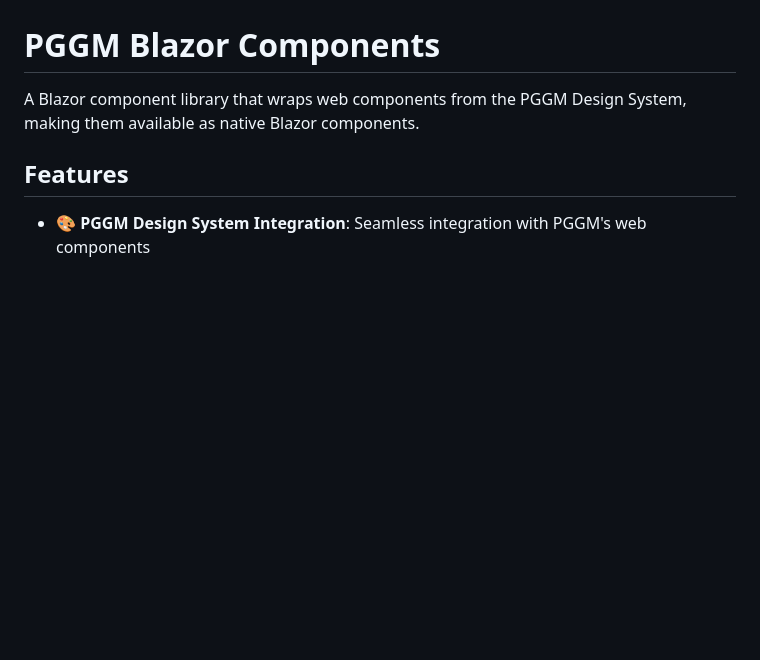
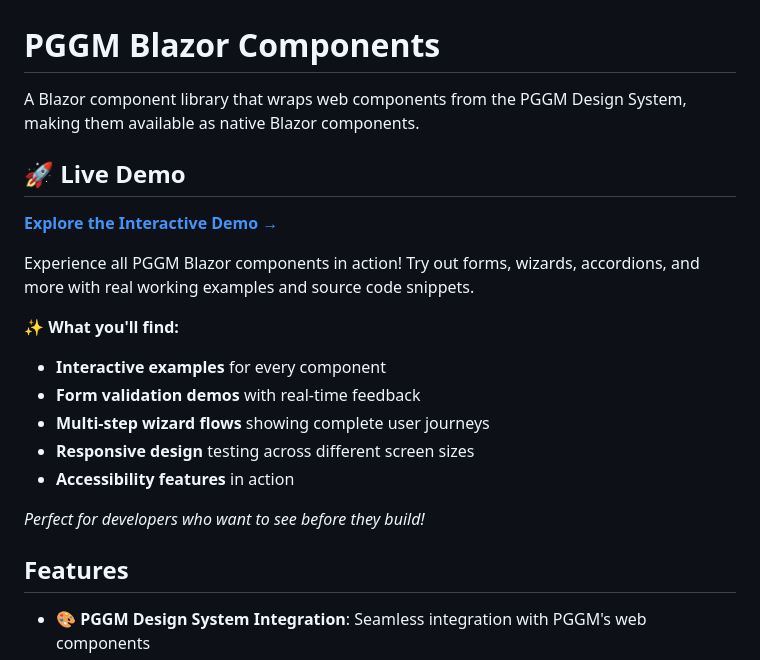
Before and after one commit to p-huisman/blazor-components, a Markdown page: README.md, the part around the change. GitHub-like rendering; blank space fills up the shorter version.

Commit message:
feat: Add live demo section to README with interactive examples and features overview

```diff
--- a/README.md
+++ b/README.md
@@ -1,6 +1,21 @@
 # PGGM Blazor Components
 
 A Blazor component library that wraps web components from the PGGM Design System, making them available as native Blazor components.
+
+## 🚀 Live Demo
+
+**[Explore the Interactive Demo →](https://p-huisman.github.io/blazor-components/)**
+
+Experience all PGGM Blazor components in action! Try out forms, wizards, accordions, and more with real working examples and source code snippets.
+
+✨ **What you'll find:**
+- **Interactive examples** for every component
+- **Form validation demos** with real-time feedback
+- **Multi-step wizard flows** showing complete user journeys
+- **Responsive design** testing across different screen sizes
+- **Accessibility features** in action
+
+*Perfect for developers who want to see before they build!*
 
 ## Features
 
```
Also changed, not shown: AGENTS.md (renamed from AGENT.md).
